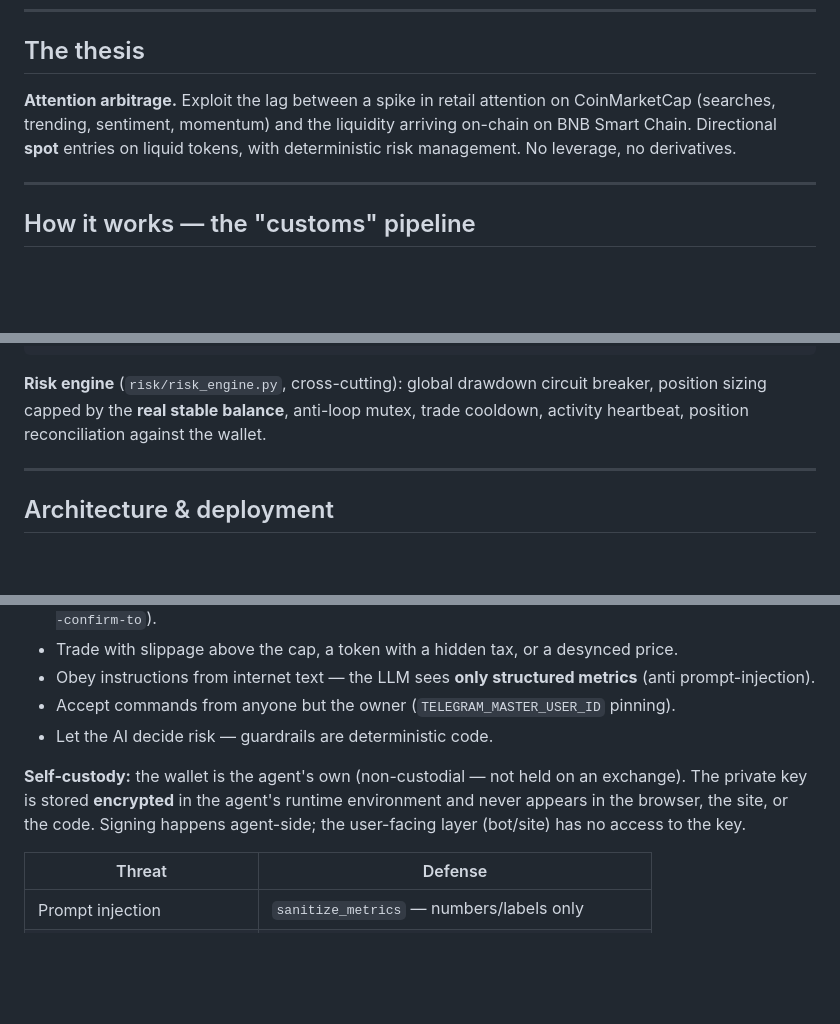
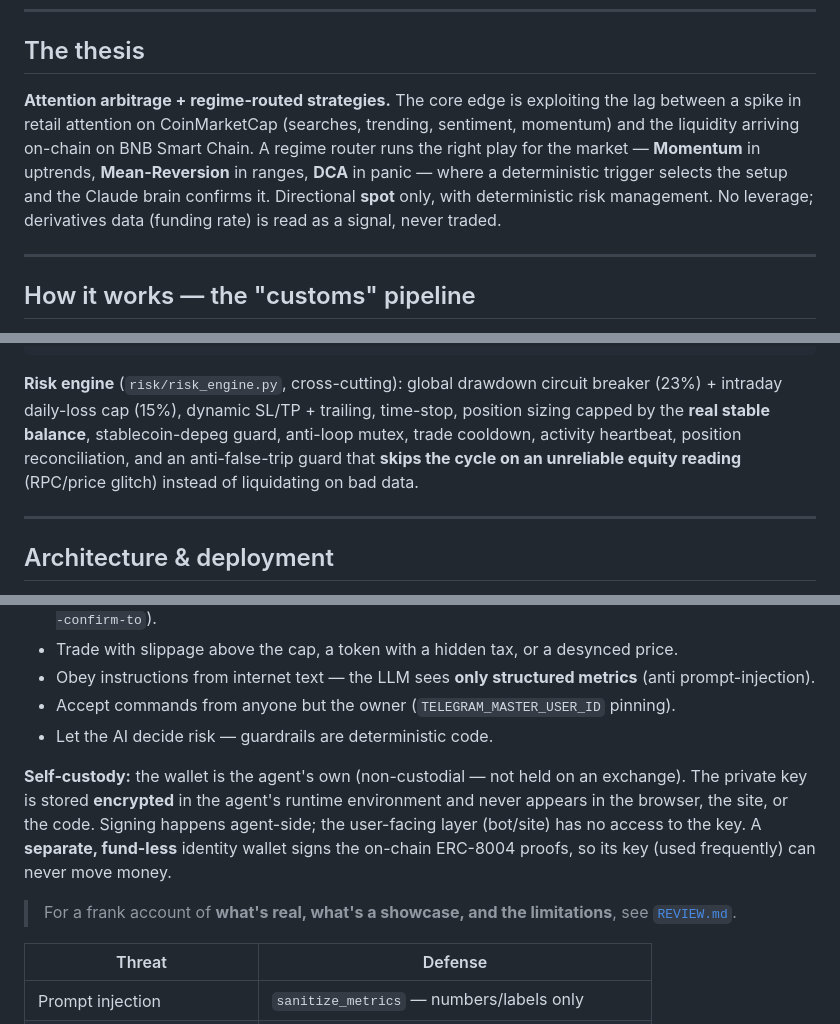
Before and after one commit to deegalabs/boomerang-ai, a Markdown page: README.md, 3 parts joined by grey strips. Rendered like a GitHub page; blank space fills up the shorter version.

Commit message:
docs: add security review and align readme with the multi-strategy engine

````diff
--- a/README.md
+++ b/README.md
@@ -27,7 +27,7 @@ The full lifecycle is proven on-chain: **buy → sell → return to owner**, plu
 
 ## The thesis
 
-**Attention arbitrage.** Exploit the lag between a spike in retail attention on CoinMarketCap (searches, trending, sentiment, momentum) and the liquidity arriving on-chain on BNB Smart Chain. Directional **spot** entries on liquid tokens, with deterministic risk management. No leverage, no derivatives.
+**Attention arbitrage + regime-routed strategies.** The core edge is exploiting the lag between a spike in retail attention on CoinMarketCap (searches, trending, sentiment, momentum) and the liquidity arriving on-chain on BNB Smart Chain. A regime router runs the right play for the market — **Momentum** in uptrends, **Mean-Reversion** in ranges, **DCA** in panic — where a deterministic trigger selects the setup and the Claude brain confirms it. Directional **spot** only, with deterministic risk management. No leverage; derivatives data (funding rate) is read as a signal, never traded.
 
 ---
 
@@ -64,7 +64,7 @@ Every scan cycle runs three filters in series. A single rejection aborts the tra
    └─────────────────────────────────────────────────────────────────────┘
 ```
 
-**Risk engine** (`risk/risk_engine.py`, cross-cutting): global drawdown circuit breaker, position sizing capped by the **real stable balance**, anti-loop mutex, trade cooldown, activity heartbeat, position reconciliation against the wallet.
+**Risk engine** (`risk/risk_engine.py`, cross-cutting): global drawdown circuit breaker (23%) + intraday daily-loss cap (15%), dynamic SL/TP + trailing, time-stop, position sizing capped by the **real stable balance**, stablecoin-depeg guard, anti-loop mutex, trade cooldown, activity heartbeat, position reconciliation, and an anti-false-trip guard that **skips the cycle on an unreliable equity reading** (RPC/price glitch) instead of liquidating on bad data.
 
 ---
 
@@ -107,7 +107,9 @@ Two **logical** layers, one **physical** container:
 - Accept commands from anyone but the owner (`TELEGRAM_MASTER_USER_ID` pinning).
 - Let the AI decide risk — guardrails are deterministic code.
 
-**Self-custody:** the wallet is the agent's own (non-custodial — not held on an exchange). The private key is stored **encrypted** in the agent's runtime environment and never appears in the browser, the site, or the code. Signing happens agent-side; the user-facing layer (bot/site) has no access to the key.
+**Self-custody:** the wallet is the agent's own (non-custodial — not held on an exchange). The private key is stored **encrypted** in the agent's runtime environment and never appears in the browser, the site, or the code. Signing happens agent-side; the user-facing layer (bot/site) has no access to the key. A **separate, fund-less** identity wallet signs the on-chain ERC-8004 proofs, so its key (used frequently) can never move money.
+
+> For a frank account of **what's real, what's a showcase, and the limitations**, see [`REVIEW.md`](REVIEW.md).
 
 | Threat | Defense |
 |---|---|
````
Also changed, not shown: REVIEW.md (added, +98 -0 lines).
